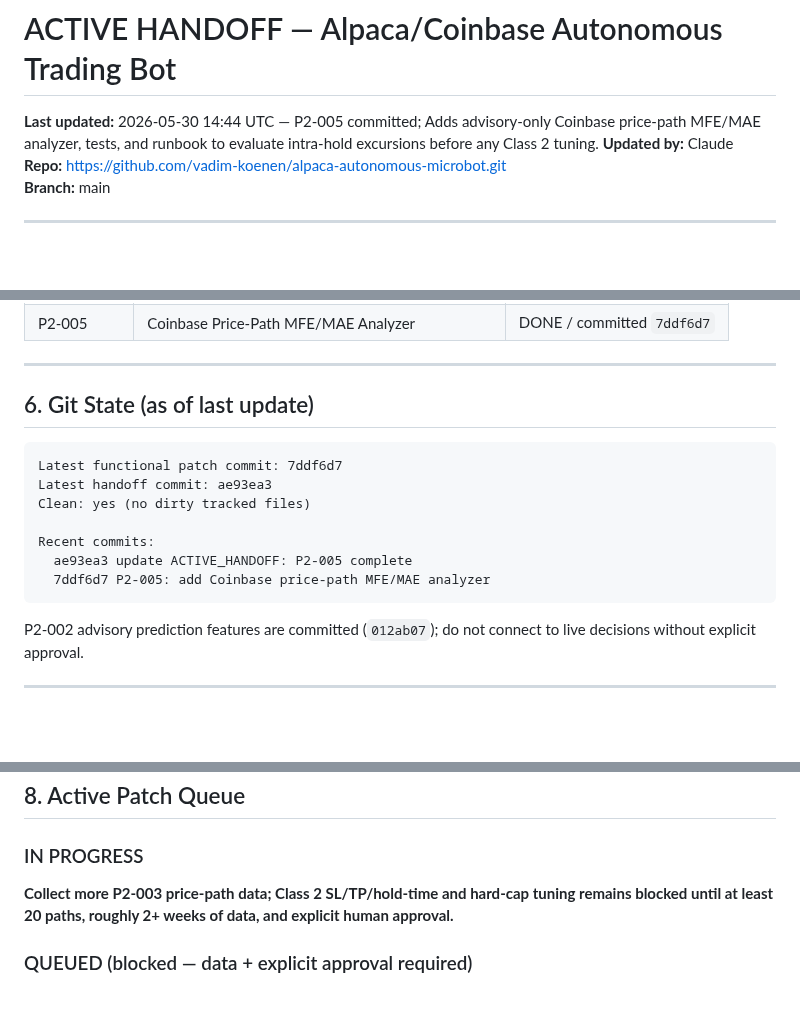
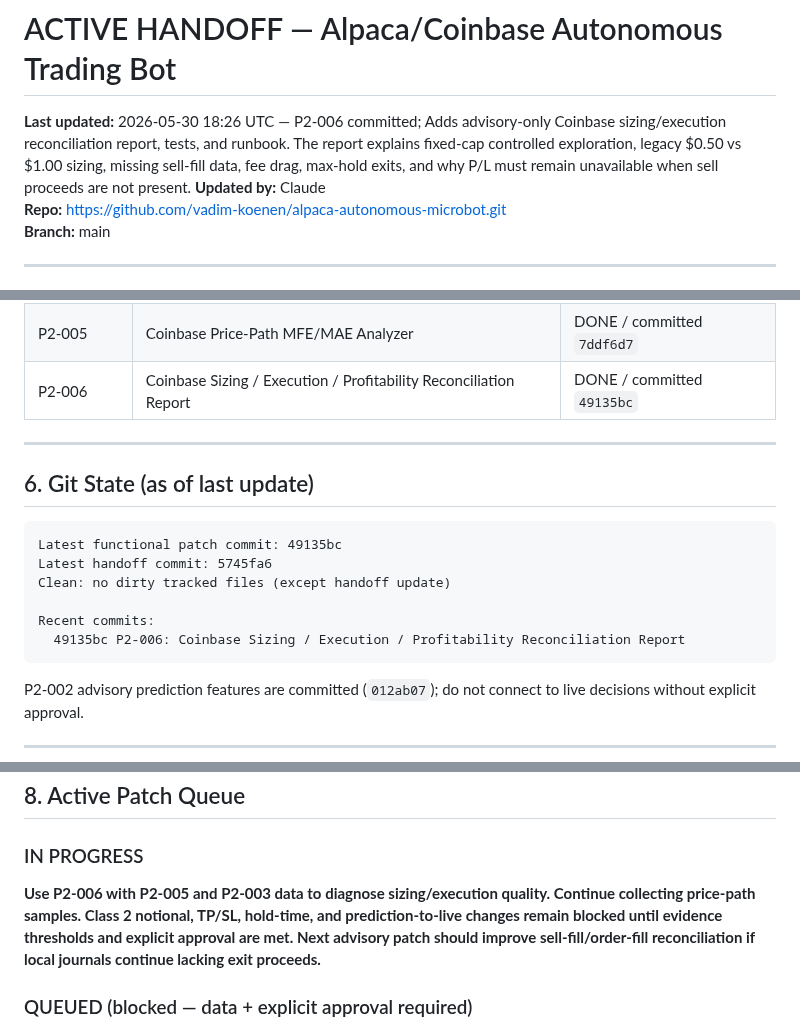
Before and after one commit to vadim-koenen/alpaca-autonomous-microbot, a Markdown page: docs/ACTIVE_HANDOFF.md, 3 parts joined by grey strips. Drawn GitHub-style; blank space fills up the shorter version.

Commit message:
update ACTIVE_HANDOFF: P2-006 complete

````diff
--- a/docs/ACTIVE_HANDOFF.md
+++ b/docs/ACTIVE_HANDOFF.md
@@ -2,7 +2,7 @@
 <!-- This file is the shared context layer between Claude (advisor) and ChatGPT/Copilot (executor). -->
 <!-- Update this file after every session. Both AIs read from here. Do not let it go stale. -->
 
-**Last updated:** 2026-05-30 14:44 UTC — P2-005 committed; Adds advisory-only Coinbase price-path MFE/MAE analyzer, tests, and runbook to evaluate intra-hold excursions before any Class 2 tuning.
+**Last updated:** 2026-05-30 18:26 UTC — P2-006 committed; Adds advisory-only Coinbase sizing/execution reconciliation report, tests, and runbook. The report explains fixed-cap controlled exploration, legacy $0.50 vs $1.00 sizing, missing sell-fill data, fee drag, max-hold exits, and why P/L must remain unavailable when sell proceeds are not present.
 **Updated by:** Claude
 **Repo:** https://github.com/vadim-koenen/alpaca-autonomous-microbot.git
 **Branch:** main
@@ -116,19 +116,19 @@ fee_model:
 | P2-003 | Intra-hold price path logger | DONE / committed `bd89891` |
 | P2-004 | Dynamic equity-based Coinbase sizing groundwork | DONE / committed `4903014` |
 | P2-005 | Coinbase Price-Path MFE/MAE Analyzer | DONE / committed `7ddf6d7` |
+| P2-006 | Coinbase Sizing / Execution / Profitability Reconciliation Report | DONE / committed `49135bc` |
 
 ---
 
 ## 6. Git State (as of last update)
 
 ```
-Latest functional patch commit: 7ddf6d7
-Latest handoff commit: ae93ea3
-Clean: yes (no dirty tracked files)
+Latest functional patch commit: 49135bc
+Latest handoff commit: 5745fa6
+Clean: no dirty tracked files (except handoff update)
 
 Recent commits:
-  ae93ea3 update ACTIVE_HANDOFF: P2-005 complete
-  7ddf6d7 P2-005: add Coinbase price-path MFE/MAE analyzer
+  49135bc P2-006: Coinbase Sizing / Execution / Profitability Reconciliation Report
 ```
 
 P2-002 advisory prediction features are committed (`012ab07`); do not connect to live decisions without explicit approval.
@@ -159,7 +159,7 @@ From confirmed live trade data (6 completed cycles):
 ## 8. Active Patch Queue
 
 ### IN PROGRESS
-**Collect more P2-003 price-path data; Class 2 SL/TP/hold-time and hard-cap tuning remains blocked until at least 20 paths, roughly 2+ weeks of data, and explicit human approval.**
+**Use P2-006 with P2-005 and P2-003 data to diagnose sizing/execution quality. Continue collecting price-path samples. Class 2 notional, TP/SL, hold-time, and prediction-to-live changes remain blocked until evidence thresholds and explicit approval are met. Next advisory patch should improve sell-fill/order-fill reconciliation if local journals continue lacking exit proceeds.**
 
 ### QUEUED (blocked — data + explicit approval required)
 - **SL/TP/hold-time tuning** — Class 2; use P2-001E exit-quality and P2-005 MFE/MAE reports only after ≥20 price-path samples, ~2+ weeks of P2-003 data, and explicit human approval
````
Also changed, not shown: other parts of docs/ACTIVE_HANDOFF.md (+1 -0 lines).
